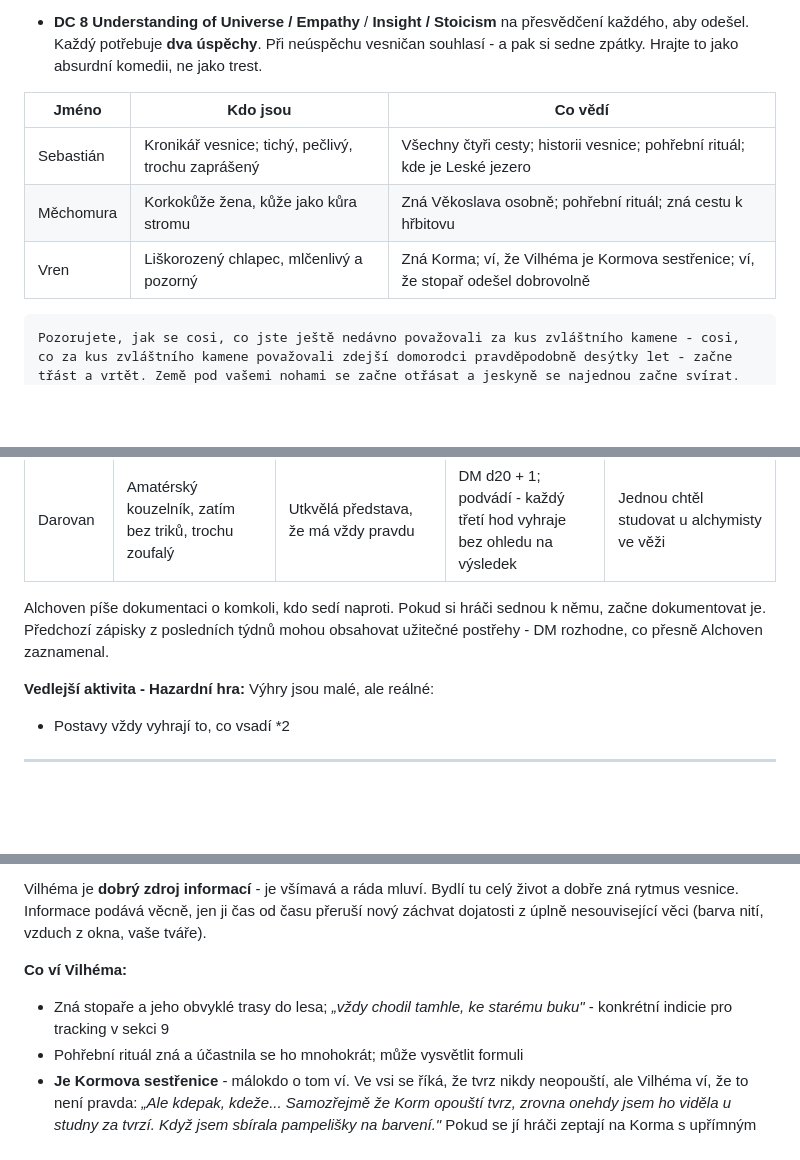
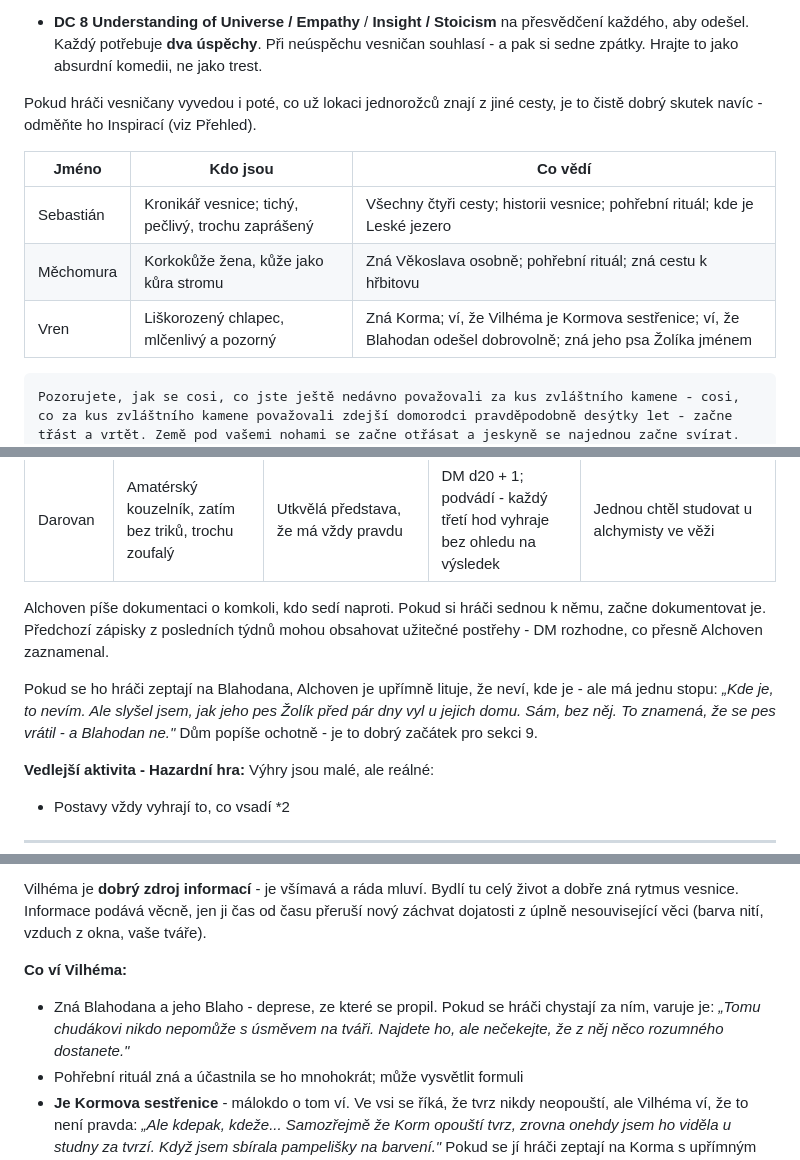
Before and after one commit to dtmika2/In-the-Pursuit-of-Unicorns, a Markdown page: Village.md, 3 parts joined by grey strips. Drawn GitHub-style; blank space fills up the shorter version.

````diff
--- a/Village.md
+++ b/Village.md
@@ -93,12 +97,14 @@ Uvnitř, v prostorné komoře: tři vesničané. Jsou tu pohodlní. Mají svíč
 
 - **DC 8 Understanding of Universe / Empathy** / **Insight / Stoicism** na přesvědčení každého, aby odešel. Každý potřebuje **dva úspěchy**. Při neúspěchu vesničan souhlasí - a pak si sedne zpátky. Hrajte to jako absurdní komedii, ne jako trest.
 
+Pokud hráči vesničany vyvedou i poté, co už lokaci jednorožců znají z jiné cesty, je to čistě dobrý skutek navíc - odměňte ho Inspirací (viz Přehled).
+
 
 | Jméno     | Kdo jsou                                           | Co vědí                                                                          |
 | --------- | -------------------------------------------------- | -------------------------------------------------------------------------------- |
 | Sebastián | Kronikář vesnice; tichý, pečlivý, trochu zaprášený | Všechny čtyři cesty; historii vesnice; pohřební rituál; kde je Leské jezero      |
 | Měchomura | Korkokůže žena, kůže jako kůra stromu              | Zná Věkoslava osobně; pohřební rituál; zná cestu k hřbitovu                      |
-| Vren      | Liškorozený chlapec, mlčenlivý a pozorný           | Zná Korma; ví, že Vilhéma je Kormova sestřenice; ví, že stopař odešel dobrovolně |
+| Vren      | Liškorozený chlapec, mlčenlivý a pozorný           | Zná Korma; ví, že Vilhéma je Kormova sestřenice; ví, že Blahodan odešel dobrovolně; zná jeho psa Žolíka jménem |
 
 
 ```
@@ -233,6 +239,8 @@ U jednoho stolu sedí tři:
 
 
 Alchoven píše dokumentaci o komkoli, kdo sedí naproti. Pokud si hráči sednou k němu, začne dokumentovat je. Předchozí zápisky z posledních týdnů mohou obsahovat užitečné postřehy - DM rozhodne, co přesně Alchoven zaznamenal.
+
+Pokud se ho hráči zeptají na Blahodana, Alchoven je upřímně lituje, že neví, kde je - ale má jednu stopu: *„Kde je, to nevím. Ale slyšel jsem, jak jeho pes Žolík před pár dny vyl u jejich domu. Sám, bez něj. To znamená, že se pes vrátil - a Blahodan ne."* Dům popíše ochotně - je to dobrý začátek pro sekci 9.
 
 **Vedlejší aktivita - Hazardní hra:**
 Výhry jsou malé, ale reálné:
@@ -457,7 +482,7 @@ Vilhéma je **dobrý zdroj informací** - je všímavá a ráda mluví. Bydlí t
 
 **Co ví Vilhéma:**
 
-- Zná stopaře a jeho obvyklé trasy do lesa; *„vždy chodil tamhle, ke starému buku"* - konkrétní indicie pro tracking v sekci 9
+- Zná Blahodana a jeho Blaho - deprese, ze které se propil. Pokud se hráči chystají za ním, varuje je: *„Tomu chudákovi nikdo nepomůže s úsměvem na tváři. Najdete ho, ale nečekejte, že z něj něco rozumného dostanete."*
 - Pohřební rituál zná a účastnila se ho mnohokrát; může vysvětlit formuli
 - **Je Kormova sestřenice** - málokdo o tom ví. Ve vsi se říká, že tvrz nikdy neopouští, ale Vilhéma ví, že to není pravda: *„Ale kdepak, kdeže... Samozřejmě že Korm opouští tvrz, zrovna onehdy jsem ho viděla u studny za tvrzí. Když jsem sbírala pampelišky na barvení."* Pokud se jí hráči zeptají na Korma s upřímným zájmem, vztah i tohle prozradí. Bojí se o něj a nabídne se jít s nimi - viz sekce 5, jen ona ho umí uklidnit natolik, aby odpověděl souvisle
 
````
Also changed, not shown: other parts of Village.md (+48 -27 lines).
